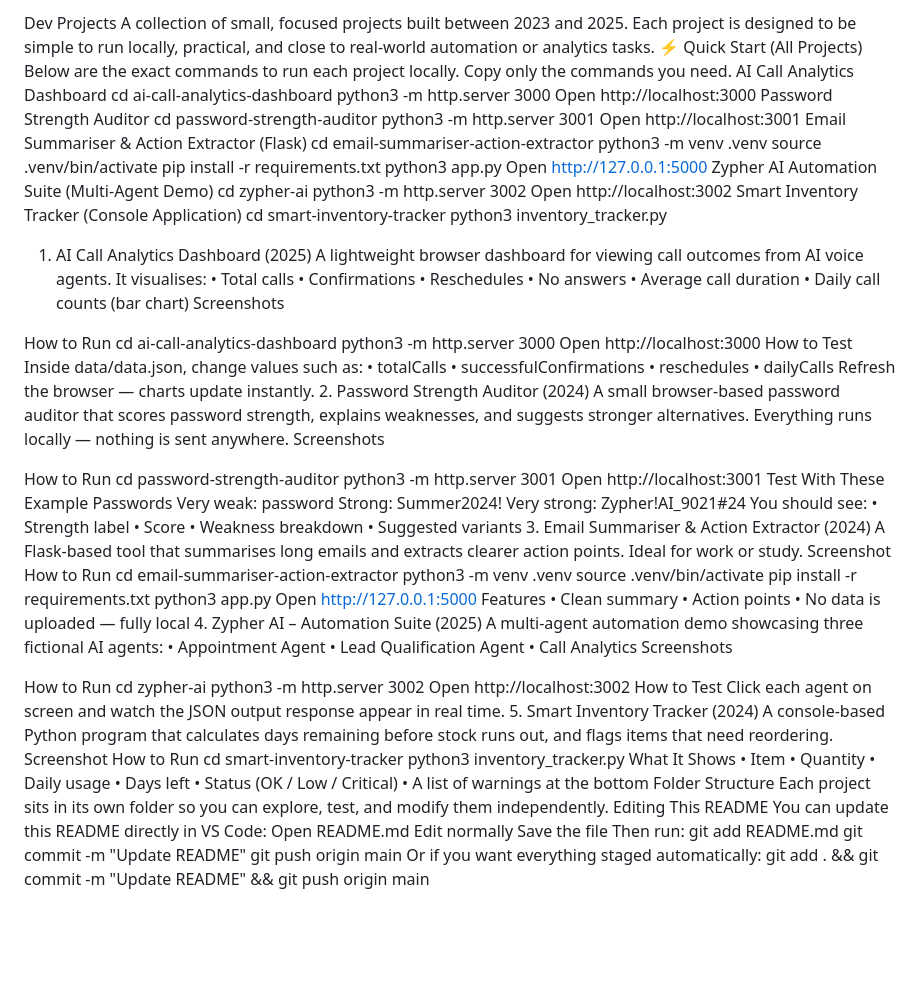
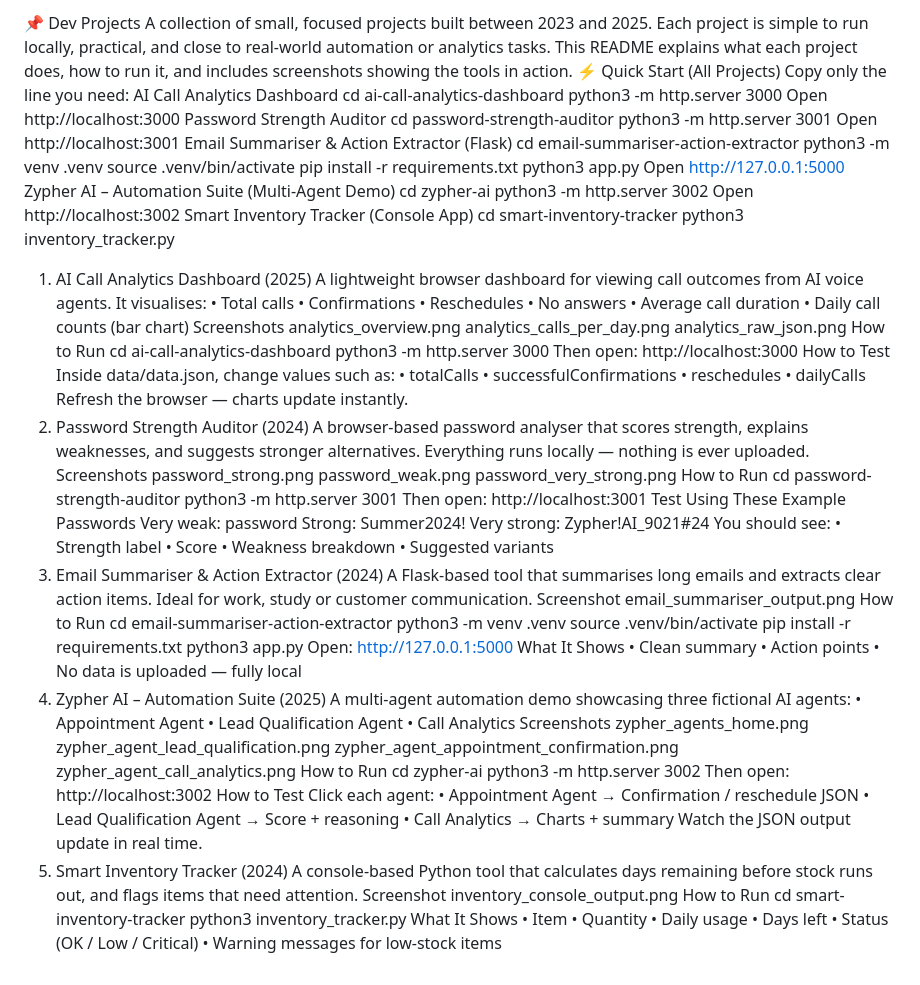
Before and after one commit to DevilDublin/Dev-Projects, a Markdown page: README.md, the part around the change. GitHub-like rendering; blank space fills up the shorter version.

```diff
--- a/README.md
+++ b/README.md
@@ -1,8 +1,9 @@
-Dev Projects
-A collection of small, focused projects built between 2023 and 2025. Each project is designed to be simple to run locally, practical, and close to real-world automation or analytics tasks.
+📌 Dev Projects
+A collection of small, focused projects built between 2023 and 2025.
+Each project is simple to run locally, practical, and close to real-world automation or analytics tasks.
+This README explains what each project does, how to run it, and includes screenshots showing the tools in action.
 ⚡ Quick Start (All Projects)
-Below are the exact commands to run each project locally.
-Copy only the commands you need.
+Copy only the line you need:
 AI Call Analytics Dashboard
 cd ai-call-analytics-dashboard
 python3 -m http.server 3000
@@ -18,11 +19,11 @@ source .venv/bin/activate
 pip install -r requirements.txt
 python3 app.py
 Open http://127.0.0.1:5000
-Zypher AI Automation Suite (Multi-Agent Demo)
+Zypher AI – Automation Suite (Multi-Agent Demo)
 cd zypher-ai
 python3 -m http.server 3002
 Open http://localhost:3002
-Smart Inventory Tracker (Console Application)
+Smart Inventory Tracker (Console App)
 cd smart-inventory-tracker
 python3 inventory_tracker.py
 1. AI Call Analytics Dashboard (2025)
@@ -35,12 +36,13 @@ It visualises:
 • Average call duration
 • Daily call counts (bar chart)
 Screenshots
-
-
+analytics_overview.png
+analytics_calls_per_day.png
+analytics_raw_json.png
 How to Run
 cd ai-call-analytics-dashboard
 python3 -m http.server 3000
-Open http://localhost:3000
+Then open: http://localhost:3000
 How to Test
 Inside data/data.json, change values such as:
 • totalCalls
@@ -49,15 +51,17 @@ Inside data/data.json, change values such as:
 • dailyCalls
 Refresh the browser — charts update instantly.
 2. Password Strength Auditor (2024)
-A small browser-based password auditor that scores password strength, explains weaknesses, and suggests stronger alternatives. Everything runs locally — nothing is sent anywhere.
+A browser-based password analyser that scores strength, explains weaknesses, and suggests stronger alternatives.
+Everything runs locally — nothing is ever uploaded.
 Screenshots
-
-
+password_strong.png
+password_weak.png
+password_very_strong.png
 How to Run
 cd password-strength-auditor
 python3 -m http.server 3001
-Open http://localhost:3001
-Test With These Example Passwords
+Then open: http://localhost:3001
+Test Using These Example Passwords
 Very weak: password
 Strong: Summer2024!
 Very strong: Zypher!AI_9021#24
@@ -67,16 +71,18 @@ You should see:
 • Weakness breakdown
 • Suggested variants
 3. Email Summariser & Action Extractor (2024)
-A Flask-based tool that summarises long emails and extracts clearer action points. Ideal for work or study.
+A Flask-based tool that summarises long emails and extracts clear action items.
+Ideal for work, study or customer communication.
 Screenshot
+email_summariser_output.png
 How to Run
 cd email-summariser-action-extractor
 python3 -m venv .venv
 source .venv/bin/activate
 pip install -r requirements.txt
 python3 app.py
-Open http://127.0.0.1:5000
-Features
+Open: http://127.0.0.1:5000
+What It Shows
 • Clean summary
 • Action points
 • No data is uploaded — fully local
@@ -86,18 +92,24 @@ A multi-agent automation demo showcasing three fictional AI agents:
 • Lead Qualification Agent
 • Call Analytics
 Screenshots
-
-
-
+zypher_agents_home.png
+zypher_agent_lead_qualification.png
+zypher_agent_appointment_confirmation.png
+zypher_agent_call_analytics.png
 How to Run
 cd zypher-ai
 python3 -m http.server 3002
-Open http://localhost:3002
+Then open: http://localhost:3002
 How to Test
-Click each agent on screen and watch the JSON output response appear in real time.
+Click each agent:
+• Appointment Agent → Confirmation / reschedule JSON
+• Lead Qualification Agent → Score + reasoning
+• Call Analytics → Charts + summary
+Watch the JSON output update in real time.
 5. Smart Inventory Tracker (2024)
-A console-based Python program that calculates days remaining before stock runs out, and flags items that need reordering.
+A console-based Python tool that calculates days remaining before stock runs out, and flags items that need attention.
 Screenshot
+inventory_console_output.png
 How to Run
 cd smart-inventory-tracker
 python3 inventory_tracker.py
@@ -107,17 +119,4 @@ What It Shows
 • Daily usage
 • Days left
 • Status (OK / Low / Critical)
-• A list of warnings at the bottom
-Folder Structure
-Each project sits in its own folder so you can explore, test, and modify them independently.
-Editing This README
-You can update this README directly in VS Code:
-Open README.md
-Edit normally
-Save the file
-Then run:
-git add README.md
-git commit -m "Update README"
-git push origin main
-Or if you want everything staged automatically:
-git add . && git commit -m "Update README" && git push origin main
+• Warning messages for low-stock items
```
